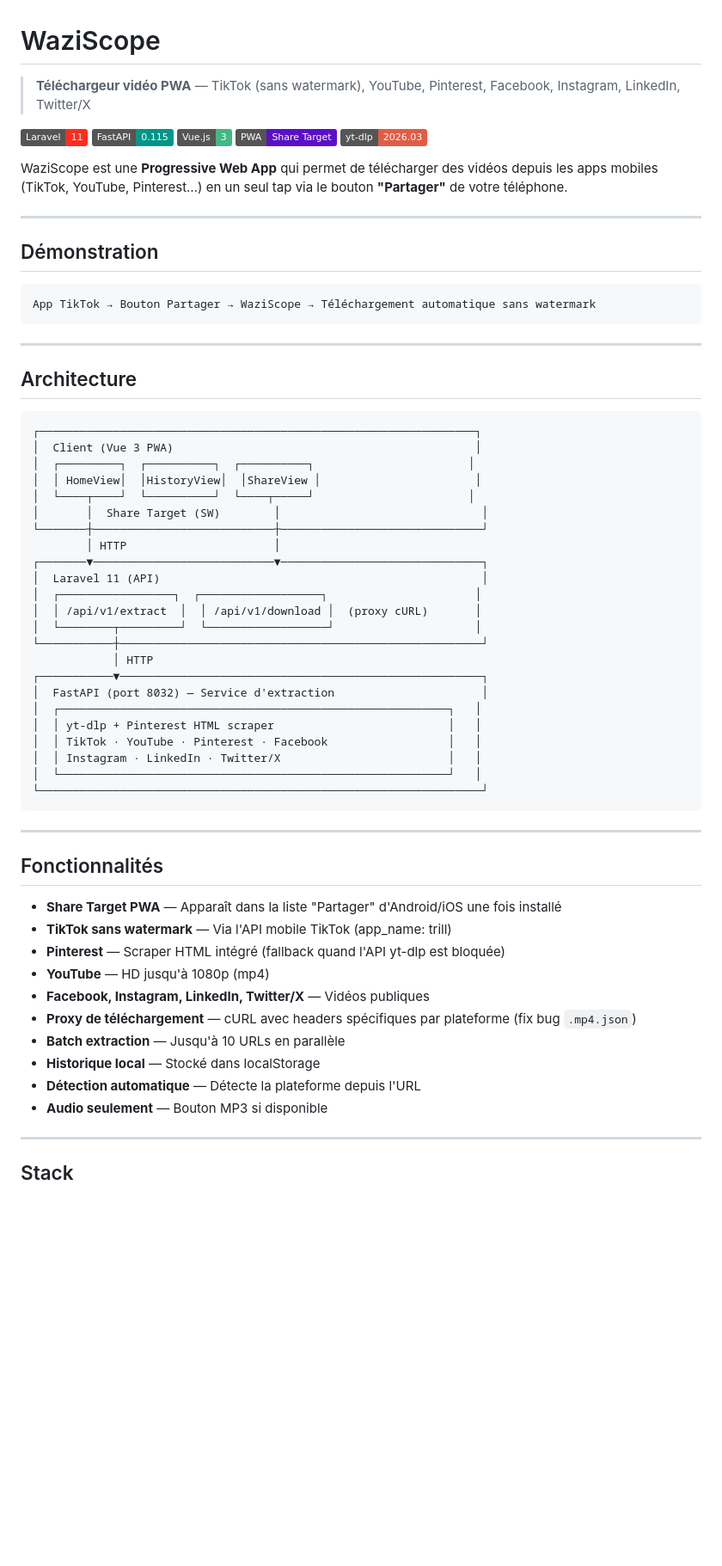
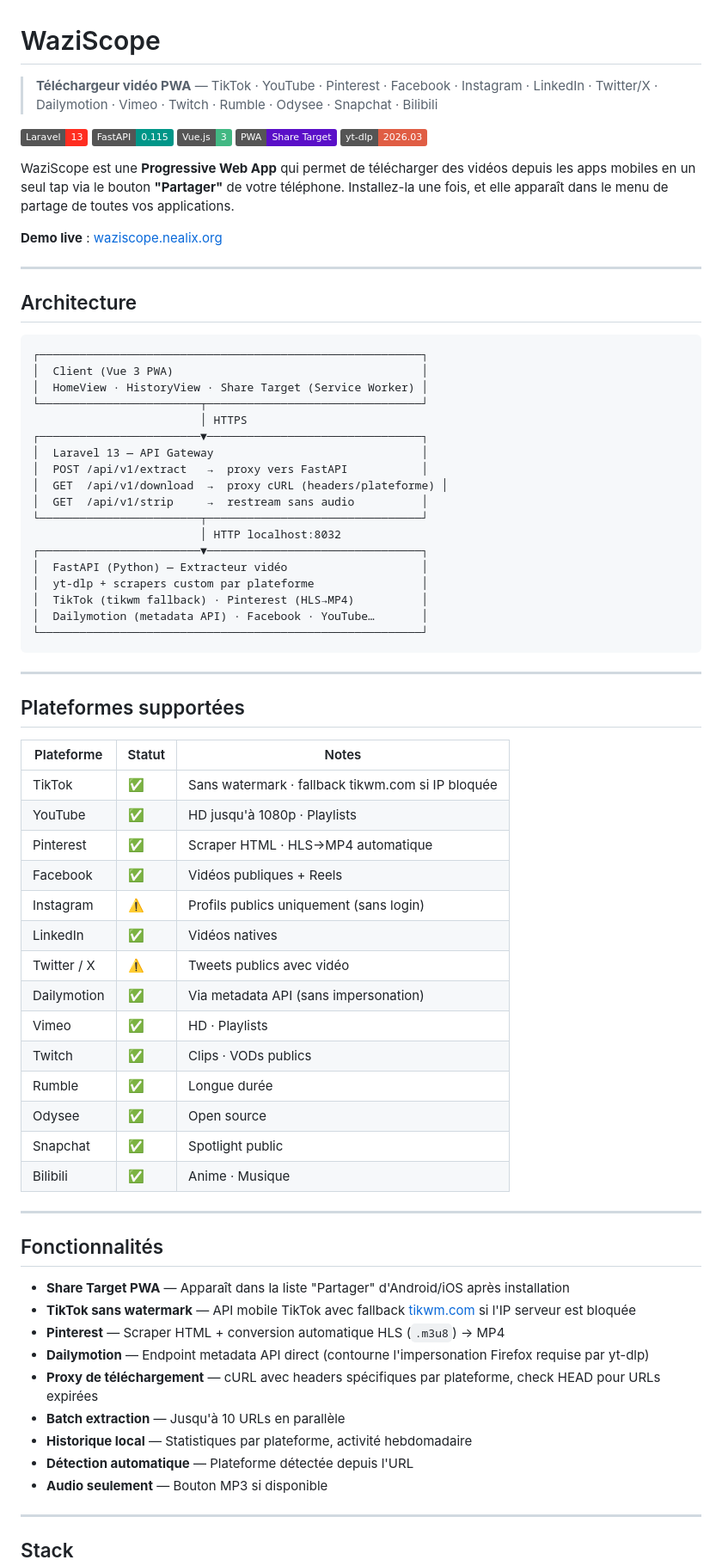
Before and after one commit to rogerfarolix/waziscope_wpa, a Markdown page: README.md, the part around one of its changes. Shown at 86% size. GitHub-like rendering; badges without logos; blank space fills up the shorter version.

Commit message:
docs: mettre à jour README v3 (14 plateformes, deploy.sh, architecture)
Co-Authored-By: Claude Sonnet 4.6 <noreply@anthropic.com>

````diff
--- a/README.md
+++ b/README.md
@@ -1,66 +1,75 @@
 # WaziScope
 
-> **Téléchargeur vidéo PWA** — TikTok (sans watermark), YouTube, Pinterest, Facebook, Instagram, LinkedIn, Twitter/X
+> **Téléchargeur vidéo PWA** — TikTok · YouTube · Pinterest · Facebook · Instagram · LinkedIn · Twitter/X · Dailymotion · Vimeo · Twitch · Rumble · Odysee · Snapchat · Bilibili
 
-[![Laravel](https://img.shields.io/badge/Laravel-11-FF2D20?logo=laravel&logoColor=white)](https://laravel.com)
+[![Laravel](https://img.shields.io/badge/Laravel-13-FF2D20?logo=laravel&logoColor=white)](https://laravel.com)
 [![FastAPI](https://img.shields.io/badge/FastAPI-0.115-009688?logo=fastapi&logoColor=white)](https://fastapi.tiangolo.com)
 [![Vue.js](https://img.shields.io/badge/Vue.js-3-42b883?logo=vue.js&logoColor=white)](https://vuejs.org)
 [![PWA](https://img.shields.io/badge/PWA-Share_Target-5A0FC8?logo=pwa&logoColor=white)](https://web.dev/progressive-web-apps/)
 [![yt-dlp](https://img.shields.io/badge/yt--dlp-2026.03-red)](https://github.com/yt-dlp/yt-dlp)
 
-WaziScope est une **Progressive Web App** qui permet de télécharger des vidéos depuis les apps mobiles (TikTok, YouTube, Pinterest…) en un seul tap via le bouton **"Partager"** de votre téléphone.
+WaziScope est une **Progressive Web App** qui permet de télécharger des vidéos depuis les apps mobiles en un seul tap via le bouton **"Partager"** de votre téléphone. Installez-la une fois, et elle apparaît dans le menu de partage de toutes vos applications.
 
----
-
-## Démonstration
-
-```
-App TikTok → Bouton Partager → WaziScope → Téléchargement automatique sans watermark
-```
+**Demo live** : [waziscope.nealix.org](https://waziscope.nealix.org)
 
 ---
 
 ## Architecture
 
+```text
+┌─────────────────────────────────────────────────────────┐
+│  Client (Vue 3 PWA)                                     │
+│  HomeView · HistoryView · Share Target (Service Worker) │
+└────────────────────────┬────────────────────────────────┘
+                         │ HTTPS
+┌────────────────────────▼────────────────────────────────┐
+│  Laravel 13 — API Gateway                               │
+│  POST /api/v1/extract   →  proxy vers FastAPI           │
+│  GET  /api/v1/download  →  proxy cURL (headers/plateforme) │
+│  GET  /api/v1/strip     →  restream sans audio          │
+└────────────────────────┬────────────────────────────────┘
+                         │ HTTP localhost:8032
+┌────────────────────────▼────────────────────────────────┐
+│  FastAPI (Python) — Extracteur vidéo                    │
+│  yt-dlp + scrapers custom par plateforme                │
+│  TikTok (tikwm fallback) · Pinterest (HLS→MP4)          │
+│  Dailymotion (metadata API) · Facebook · YouTube…       │
+└─────────────────────────────────────────────────────────┘
 ```
-┌─────────────────────────────────────────────────────────────────┐
-│  Client (Vue 3 PWA)                                             │
-│  ┌─────────┐  ┌──────────┐  ┌──────────┐                       │
-│  │ HomeView│  │HistoryView│  │ShareView │                       │
-│  └────┬────┘  └──────────┘  └────┬─────┘                       │
-│       │  Share Target (SW)        │                              │
-└───────┼───────────────────────────┼──────────────────────────────┘
-        │ HTTP                      │
-┌───────▼───────────────────────────▼──────────────────────────────┐
-│  Laravel 11 (API)                                                │
-│  ┌─────────────────┐  ┌──────────────────┐                      │
-│  │ /api/v1/extract  │  │ /api/v1/download │  (proxy cURL)       │
-│  └────────┬─────────┘  └──────────────────┘                     │
-└───────────┼──────────────────────────────────────────────────────┘
-            │ HTTP
-┌───────────▼──────────────────────────────────────────────────────┐
-│  FastAPI (port 8032) — Service d'extraction                      │
-│  ┌──────────────────────────────────────────────────────────┐   │
-│  │ yt-dlp + Pinterest HTML scraper                          │   │
-│  │ TikTok · YouTube · Pinterest · Facebook                  │   │
-│  │ Instagram · LinkedIn · Twitter/X                         │   │
-│  └──────────────────────────────────────────────────────────┘   │
-└──────────────────────────────────────────────────────────────────┘
-```
+
+---
+
+## Plateformes supportées
+
+| Plateforme  | Statut | Notes                                             |
+|-------------|--------|---------------------------------------------------|
+| TikTok      | ✅     | Sans watermark · fallback tikwm.com si IP bloquée |
+| YouTube     | ✅     | HD jusqu'à 1080p · Playlists                      |
+| Pinterest   | ✅     | Scraper HTML · HLS→MP4 automatique                |
+| Facebook    | ✅     | Vidéos publiques + Reels                          |
+| Instagram   | ⚠️     | Profils publics uniquement (sans login)            |
+| LinkedIn    | ✅     | Vidéos natives                                    |
+| Twitter / X | ⚠️     | Tweets publics avec vidéo                         |
+| Dailymotion | ✅     | Via metadata API (sans impersonation)             |
+| Vimeo       | ✅     | HD · Playlists                                    |
+| Twitch      | ✅     | Clips · VODs publics                              |
+| Rumble      | ✅     | Longue durée                                      |
+| Odysee      | ✅     | Open source                                       |
+| Snapchat    | ✅     | Spotlight public                                  |
+| Bilibili    | ✅     | Anime · Musique                                   |
 
 ---
 
 ## Fonctionnalités
 
-- **Share Target PWA** — Apparaît dans la liste "Partager" d'Android/iOS une fois installé
-- **TikTok sans watermark** — Via l'API mobile TikTok (app_name: trill)
-- **Pinterest** — Scraper HTML intégré (fallback quand l'API yt-dlp est bloquée)
-- **YouTube** — HD jusqu'à 1080p (mp4)
-- **Facebook, Instagram, LinkedIn, Twitter/X** — Vidéos publiques
-- **Proxy de téléchargement** — cURL avec headers spécifiques par plateforme (fix bug `.mp4.json`)
+- **Share Target PWA** — Apparaît dans la liste "Partager" d'Android/iOS après installation
+- **TikTok sans watermark** — API mobile TikTok avec fallback [tikwm.com](https://tikwm.com) si l'IP serveur est bloquée
+- **Pinterest** — Scraper HTML + conversion automatique HLS (`.m3u8`) → MP4
+- **Dailymotion** — Endpoint metadata API direct (contourne l'impersonation Firefox requise par yt-dlp)
+- **Proxy de téléchargement** — cURL avec headers spécifiques par plateforme, check HEAD pour URLs expirées
 - **Batch extraction** — Jusqu'à 10 URLs en parallèle
-- **Historique local** — Stocké dans localStorage
-- **Détection automatique** — Détecte la plateforme depuis l'URL
+- **Historique local** — Statistiques par plateforme, activité hebdomadaire
+- **Détection automatique** — Plateforme détectée depuis l'URL
 - **Audio seulement** — Bouton MP3 si disponible
 
 ---
````
Also changed, not shown: other parts of README.md (+80 -223 lines).
